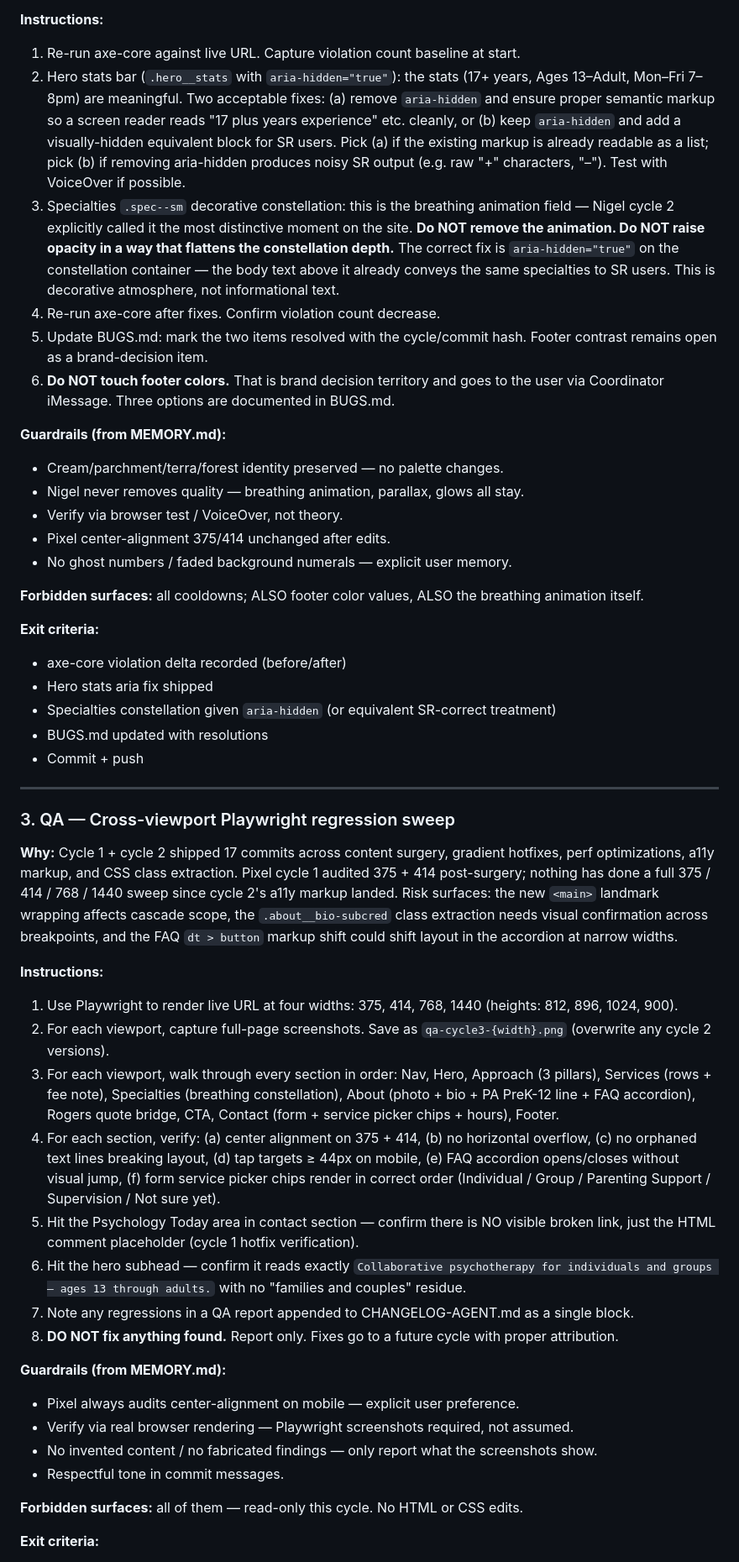
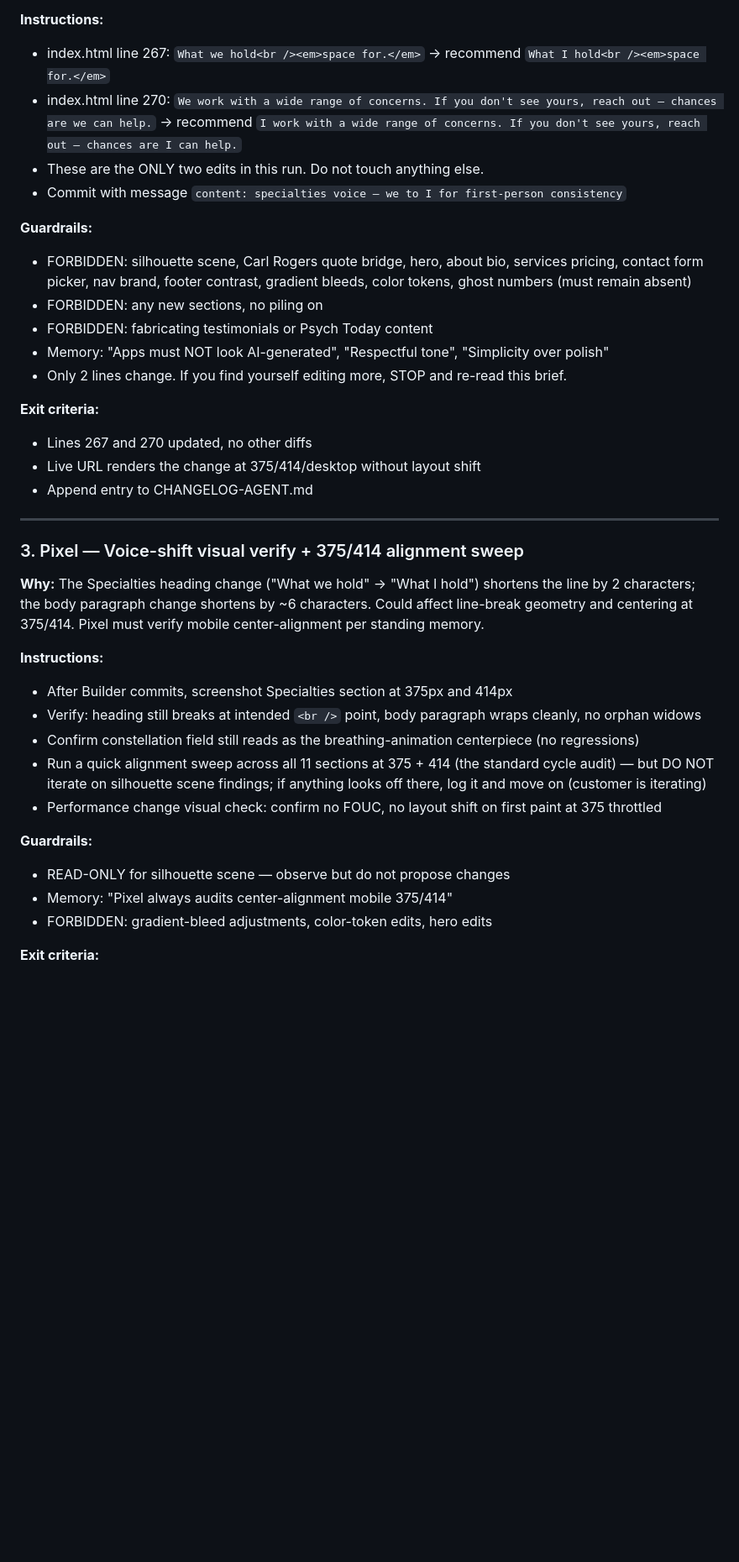
Before and after one commit to zed0minat0r/therapist-site, a Markdown page: AGENT-PLAN.md, the part around one of its changes. Shown at 84% size. GitHub-like rendering; blank space fills up the shorter version.

```diff
--- a/AGENT-PLAN.md
+++ b/AGENT-PLAN.md
@@ -53,50 +47,38 @@ Cycle 2 shipped perf + a11y fixes but never re-ran Lighthouse to verify the LCP
 
 **Instructions:**
-1. Re-run axe-core against live URL. Capture violation count baseline at start.
-2. Hero stats bar (`.hero__stats` with `aria-hidden="true"`): the stats (17+ years, Ages 13–Adult, Mon–Fri 7–8pm) are meaningful. Two acceptable fixes: (a) remove `aria-hidden` and ensure proper semantic markup so a screen reader reads "17 plus years experience" etc. cleanly, or (b) keep `aria-hidden` and add a visually-hidden equivalent block for SR users. Pick (a) if the existing markup is already readable as a list; pick (b) if removing aria-hidden produces noisy SR output (e.g. raw "+" characters, "&ndash;"). Test with VoiceOver if possible.
-3. Specialties `.spec--sm` decorative constellation: this is the breathing animation field — Nigel cycle 2 explicitly called it the most distinctive moment on the site. **Do NOT remove the animation. Do NOT raise opacity in a way that flattens the constellation depth.** The correct fix is `aria-hidden="true"` on the constellation container — the body text above it already conveys the same specialties to SR users. This is decorative atmosphere, not informational text.
-4. Re-run axe-core after fixes. Confirm violation count decrease.
-5. Update BUGS.md: mark the two items resolved with the cycle/commit hash. Footer contrast remains open as a brand-decision item.
-6. **Do NOT touch footer colors.** That is brand decision territory and goes to the user via Coordinator iMessage. Three options are documented in BUGS.md.
+- index.html line 267: `What we hold<br /><em>space for.</em>` -> recommend `What I hold<br /><em>space for.</em>`
+- index.html line 270: `We work with a wide range of concerns. If you don't see yours, reach out — chances are we can help.` -> recommend `I work with a wide range of concerns. If you don't see yours, reach out — chances are I can help.`
+- These are the ONLY two edits in this run. Do not touch anything else.
+- Commit with message `content: specialties voice — we to I for first-person consistency`
 
-**Guardrails (from MEMORY.md):**
-- Cream/parchment/terra/forest identity preserved — no palette changes.
-- Nigel never removes quality — breathing animation, parallax, glows all stay.
-- Verify via browser test / VoiceOver, not theory.
-- Pixel center-alignment 375/414 unchanged after edits.
-- No ghost numbers / faded background numerals — explicit user memory.
-
-**Forbidden surfaces:** all cooldowns; ALSO footer color values, ALSO the breathing animation itself.
+**Guardrails:**
+- FORBIDDEN: silhouette scene, Carl Rogers quote bridge, hero, about bio, services pricing, contact form picker, nav brand, footer contrast, gradient bleeds, color tokens, ghost numbers (must remain absent)
+- FORBIDDEN: any new sections, no piling on
+- FORBIDDEN: fabricating testimonials or Psych Today content
+- Memory: "Apps must NOT look AI-generated", "Respectful tone", "Simplicity over polish"
+- Only 2 lines change. If you find yourself editing more, STOP and re-read this brief.
 
 **Exit criteria:**
-- axe-core violation delta recorded (before/after)
-- Hero stats aria fix shipped
-- Specialties constellation given `aria-hidden` (or equivalent SR-correct treatment)
-- BUGS.md updated with resolutions
-- Commit + push
+- Lines 267 and 270 updated, no other diffs
+- Live URL renders the change at 375/414/desktop without layout shift
+- Append entry to CHANGELOG-AGENT.md
 
 ---
 
-### 3. QA — Cross-viewport Playwright regression sweep
+### 3. Pixel — Voice-shift visual verify + 375/414 alignment sweep
 
-**Why:** Cycle 1 + cycle 2 shipped 17 commits across content surgery, gradient hotfixes, perf optimizations, a11y markup, and CSS class extraction. Pixel cycle 1 audited 375 + 414 post-surgery; nothing has done a full 375 / 414 / 768 / 1440 sweep since cycle 2's a11y markup landed. Risk surfaces: the new `<main>` landmark wrapping affects cascade scope, the `.about__bio-subcred` class extraction needs visual confirmation across breakpoints, and the FAQ `dt > button` markup shift could shift layout in the accordion at narrow widths.
+**Why:** The Specialties heading change ("What we hold" -> "What I hold") shortens the line by 2 characters; the body paragraph change shortens by ~6 characters. Could affect line-break geometry and centering at 375/414. Pixel must verify mobile center-alignment per standing memory.
 
 **Instructions:**
-1. Use Playwright to render live URL at four widths: 375, 414, 768, 1440 (heights: 812, 896, 1024, 900).
-2. For each viewport, capture full-page screenshots. Save as `qa-cycle3-{width}.png` (overwrite any cycle 2 versions).
-3. For each viewport, walk through every section in order: Nav, Hero, Approach (3 pillars), Services (rows + fee note), Specialties (breathing constellation), About (photo + bio + PA PreK-12 line + FAQ accordion), Rogers quote bridge, CTA, Contact (form + service picker chips + hours), Footer.
-4. For each section, verify: (a) center alignment on 375 + 414, (b) no horizontal overflow, (c) no orphaned text lines breaking layout, (d) tap targets ≥ 44px on mobile, (e) FAQ accordion opens/closes without visual jump, (f) form service picker chips render in correct order (Individual / Group / Parenting Support / Supervision / Not sure yet).
-5. Hit the Psychology Today area in contact section — confirm there is NO visible broken link, just the HTML comment placeholder (cycle 1 hotfix verification).
-6. Hit the hero subhead — confirm it reads exactly `Collaborative psychotherapy for individuals and groups — ages 13 through adults.` with no "families and couples" residue.
-7. Note any regressions in a QA report appended to CHANGELOG-AGENT.md as a single block.
-8. **DO NOT fix anything found.** Report only. Fixes go to a future cycle with proper attribution.
+- After Builder commits, screenshot Specialties section at 375px and 414px
+- Verify: heading still breaks at intended `<br />` point, body paragraph wraps cleanly, no orphan widows
+- Confirm constellation field still reads as the breathing-animation centerpiece (no regressions)
+- Run a quick alignment sweep across all 11 sections at 375 + 414 (the standard cycle audit) — but DO NOT iterate on silhouette scene findings; if anything looks off there, log it and move on (customer is iterating)
+- Performance change visual check: confirm no FOUC, no layout shift on first paint at 375 throttled
 
-**Guardrails (from MEMORY.md):**
-- Pixel always audits center-alignment on mobile — explicit user preference.
-- Verify via real browser rendering — Playwright screenshots required, not assumed.
-- No invented content / no fabricated findings — only report what the screenshots show.
-- Respectful tone in commit messages.
-
-**Forbidden surfaces:** all of them — read-only this cycle. No HTML or CSS edits.
+**Guardrails:**
+- READ-ONLY for silhouette scene — observe but do not propose changes
+- Memory: "Pixel always audits center-alignment mobile 375/414"
+- FORBIDDEN: gradient-bleed adjustments, color-token edits, hero edits
 
 **Exit criteria:**
```
Also changed, not shown: other parts of AGENT-PLAN.md (+64 -87 lines), CHANGELOG-AGENT.md (+2 -0 lines).
